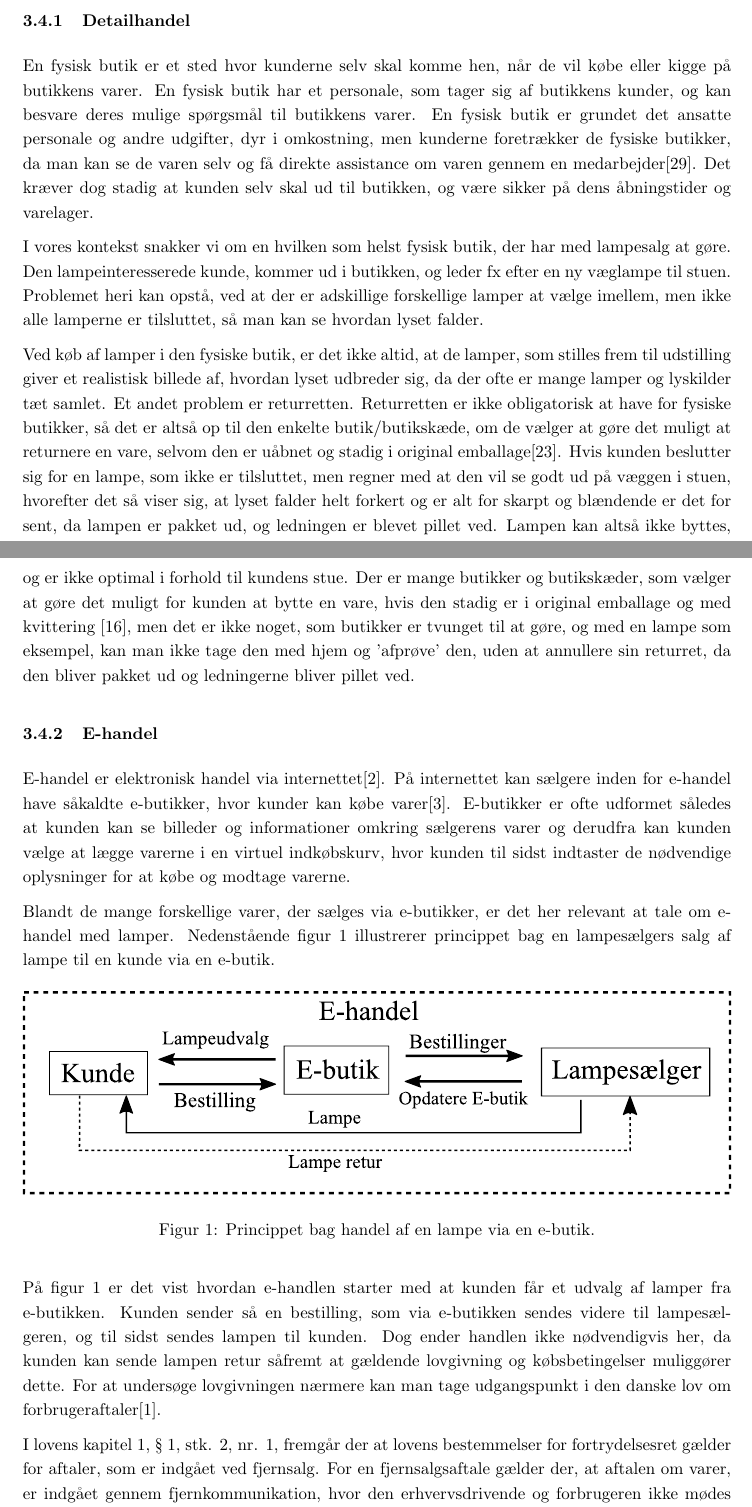
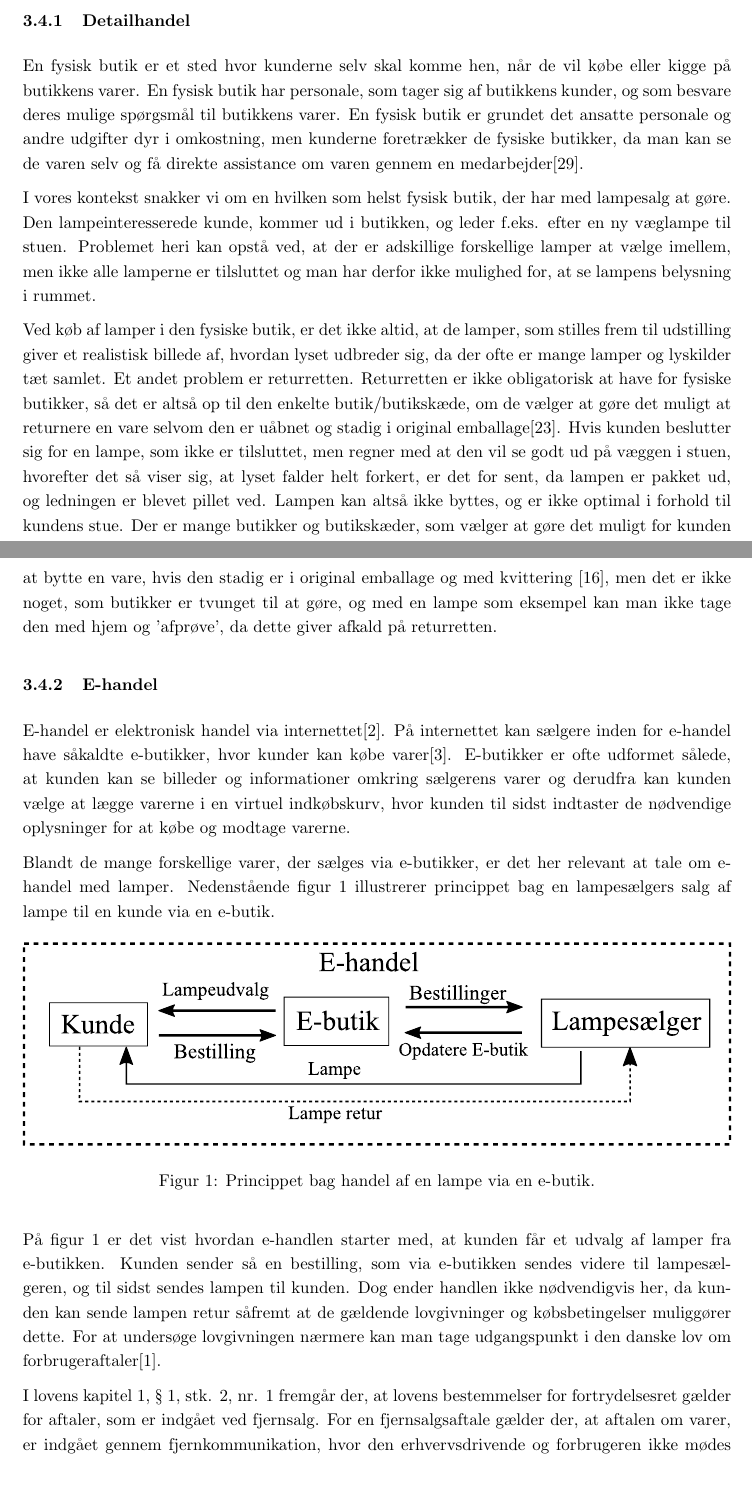
Before and after one commit to AAUSoftwareStudentGroup/P1-Raytracing, a LaTeX document (problem/main.tex, which reads problem/subsection/problemets_placering.tex): two parts of pages 11 and 12 of 25, joined at a grey line, cut so that both start at the same text, the shorter picture padded with empty space. Compiled offline with pdfLaTeX.

Commit message:
rettelser kontekst

```diff
--- a/problem/subsection/problemets_placering.tex
+++ b/problem/subsection/problemets_placering.tex
@@ -3,14 +3,14 @@ I dette afsnit undersøges det hvor og i hvilke situationer problemet opstår fo
 
 \subsubsection{Detailhandel}
-En fysisk butik er et sted hvor kunderne selv skal komme hen, når de vil købe eller kigge på butikkens varer. En fysisk butik har et personale, som tager sig af butikkens kunder, og kan besvare deres mulige spørgsmål til butikkens varer. En fysisk butik er grundet det ansatte personale og andre udgifter, dyr i omkostning, men kunderne foretrækker de fysiske butikker, da man kan se de varen selv og få direkte assistance om varen gennem en medarbejder\cite{fysisk_kontra_online}. Det kræver dog stadig at kunden selv skal ud til butikken, og være sikker på dens åbningstider og varelager.
+En fysisk butik er et sted hvor kunderne selv skal komme hen, når de vil købe eller kigge på butikkens varer. En fysisk butik har personale, som tager sig af butikkens kunder, og som besvare deres mulige spørgsmål til butikkens varer. En fysisk butik er grundet det ansatte personale og andre udgifter dyr i omkostning, men kunderne foretrækker de fysiske butikker, da man kan se de varen selv og få direkte assistance om varen gennem en medarbejder\cite{fysisk_kontra_online}.
 
-I vores kontekst snakker vi om en hvilken som helst fysisk butik, der har med lampesalg at gøre. Den lampeinteresserede kunde, kommer ud i butikken, og leder fx efter en ny væglampe til stuen. Problemet heri kan opstå, ved at der er adskillige forskellige lamper at vælge imellem, men ikke alle lamperne er tilsluttet, så man kan se hvordan lyset falder.
+I vores kontekst snakker vi om en hvilken som helst fysisk butik, der har med lampesalg at gøre. Den lampeinteresserede kunde, kommer ud i butikken, og leder f.eks. efter en ny væglampe til stuen. Problemet heri kan opstå ved, at der er adskillige forskellige lamper at vælge imellem, men ikke alle lamperne er tilsluttet og man har derfor ikke mulighed for, at se lampens belysning i rummet.
 
-Ved køb af lamper i den fysiske butik, er det ikke altid, at de lamper, som stilles frem til udstilling giver et realistisk billede af, hvordan lyset udbreder sig, da der ofte er mange lamper og lyskilder tæt samlet. Et andet problem er returretten. Returretten er ikke obligatorisk at have for fysiske butikker, så det er altså op til den enkelte butik/butikskæde, om de vælger at gøre det muligt at returnere en vare, selvom den er uåbnet og stadig i original emballage\cite{fortrydelsesret}. Hvis kunden beslutter sig for en lampe, som ikke er tilsluttet, men regner med at den vil se godt ud på væggen i stuen, hvorefter det så viser sig, at lyset falder helt forkert og er alt for skarpt og blændende er det for sent, da lampen er pakket ud, og ledningen er blevet pillet ved. Lampen kan altså ikke byttes, og er ikke optimal i forhold til kundens stue. Der er mange butikker og butikskæder, som vælger at gøre det muligt for kunden at bytte en vare, hvis den stadig er i original emballage og med kvittering \cite{ikea_returret}, men det er ikke noget, som butikker er tvunget til at gøre, og med en lampe som eksempel, kan man ikke tage den med hjem og ’afprøve’ den, uden at annullere sin returret, da den bliver pakket ud og ledningerne bliver pillet ved.
+Ved køb af lamper i den fysiske butik, er det ikke altid, at de lamper, som stilles frem til udstilling giver et realistisk billede af, hvordan lyset udbreder sig, da der ofte er mange lamper og lyskilder tæt samlet. Et andet problem er returretten. Returretten er ikke obligatorisk at have for fysiske butikker, så det er altså op til den enkelte butik/butikskæde, om de vælger at gøre det muligt at returnere en vare selvom den er uåbnet og stadig i original emballage\cite{fortrydelsesret}. Hvis kunden beslutter sig for en lampe, som ikke er tilsluttet, men regner med at den vil se godt ud på væggen i stuen, hvorefter det så viser sig, at lyset falder helt forkert, er det for sent, da lampen er pakket ud, og ledningen er blevet pillet ved. Lampen kan altså ikke byttes, og er ikke optimal i forhold til kundens stue. Der er mange butikker og butikskæder, som vælger at gøre det muligt for kunden at bytte en vare, hvis den stadig er i original emballage og med kvittering \cite{ikea_returret}, men det er ikke noget, som butikker er tvunget til at gøre, og med en lampe som eksempel kan man ikke tage den med hjem og ’afprøve’, da dette giver afkald på returretten.
 
 \subsubsection{E-handel}
 \label{sec:ehandel}
-E-handel er elektronisk handel via internettet\cite{ddo_ehandel}. På internettet kan sælgere inden for e-handel have såkaldte e-butikker, hvor kunder kan købe varer\cite{ddo_ebutik}. E-butikker er ofte udformet således at kunden kan se billeder og informationer omkring sælgerens varer og derudfra kan kunden vælge at lægge varerne i en virtuel indkøbskurv, hvor kunden til sidst indtaster de nødvendige oplysninger for at købe og modtage varerne.
+E-handel er elektronisk handel via internettet\cite{ddo_ehandel}. På internettet kan sælgere inden for e-handel have såkaldte e-butikker, hvor kunder kan købe varer\cite{ddo_ebutik}. E-butikker er ofte udformet sålede, at kunden kan se billeder og informationer omkring sælgerens varer og derudfra kan kunden vælge at lægge varerne i en virtuel indkøbskurv, hvor kunden til sidst indtaster de nødvendige oplysninger for at købe og modtage varerne.
 
 Blandt de mange forskellige varer, der sælges via e-butikker, er det her relevant at tale om e-handel med lamper. Nedenstående figur \ref{fig:e_handel_med_lamper} illustrerer princippet bag en lampesælgers salg af lampe til en kunde via en e-butik.
 \begin{figure}[H]
@@ -21,9 +21,9 @@ Blandt de mange forskellige varer, der sælges via e-butikker, er det her releva
     \label{fig:e_handel_med_lamper}
 \end{figure}
 
-På figur \ref{fig:e_handel_med_lamper} er det vist hvordan e-handlen starter med at kunden får et udvalg af lamper fra e-butikken. Kunden sender så en bestilling, som via e-butikken sendes videre til lampesælgeren, og til sidst sendes lampen til kunden. Dog ender handlen ikke nødvendigvis her, da kunden kan sende lampen retur såfremt at gældende lovgivning og købsbetingelser muliggører dette. For at undersøge lovgivningen nærmere kan man tage udgangspunkt i den danske lov om forbrugeraftaler\cite{retsinformationen}.
+På figur \ref{fig:e_handel_med_lamper} er det vist hvordan e-handlen starter med, at kunden får et udvalg af lamper fra e-butikken. Kunden sender så en bestilling, som via e-butikken sendes videre til lampesælgeren, og til sidst sendes lampen til kunden. Dog ender handlen ikke nødvendigvis her, da kunden kan sende lampen retur såfremt at de gældende lovgivninger og købsbetingelser muliggører dette. For at undersøge lovgivningen nærmere kan man tage udgangspunkt i den danske lov om forbrugeraftaler\cite{retsinformationen}.
 
-I lovens kapitel 1, § 1, stk. 2, nr. 1, fremgår der at lovens bestemmelser for fortrydelsesret gælder for aftaler, som er indgået ved fjernsalg. For en  fjernsalgsaftale gælder der, at aftalen om varer, er indgået gennem fjernkommunikation, hvor den erhvervsdrivende og forbrugeren ikke mødes fysisk (jf. kap. 1, § 3, nr. 1).
+I lovens kapitel 1, § 1, stk. 2, nr. 1 fremgår der, at lovens bestemmelser for fortrydelsesret gælder for aftaler, som er indgået ved fjernsalg. For en  fjernsalgsaftale gælder der, at aftalen om varer, er indgået gennem fjernkommunikation, hvor den erhvervsdrivende og forbrugeren ikke mødes fysisk (jf. kap. 1, § 3, nr. 1).
 
 Ser man nu på loven i forbindelse med e-handel, foregår fjernkommunikationen gennem internettet via e-butikken, hvor fjernsalgsaftalen udføres i form af brugerens bestilling af f.eks. en lampe. Dette gør at fortrydelsesretten gælder ved e-handel.
 
```
Also changed, not shown: problem/subsection/problemets_placering.tex (12 more changed lines).
